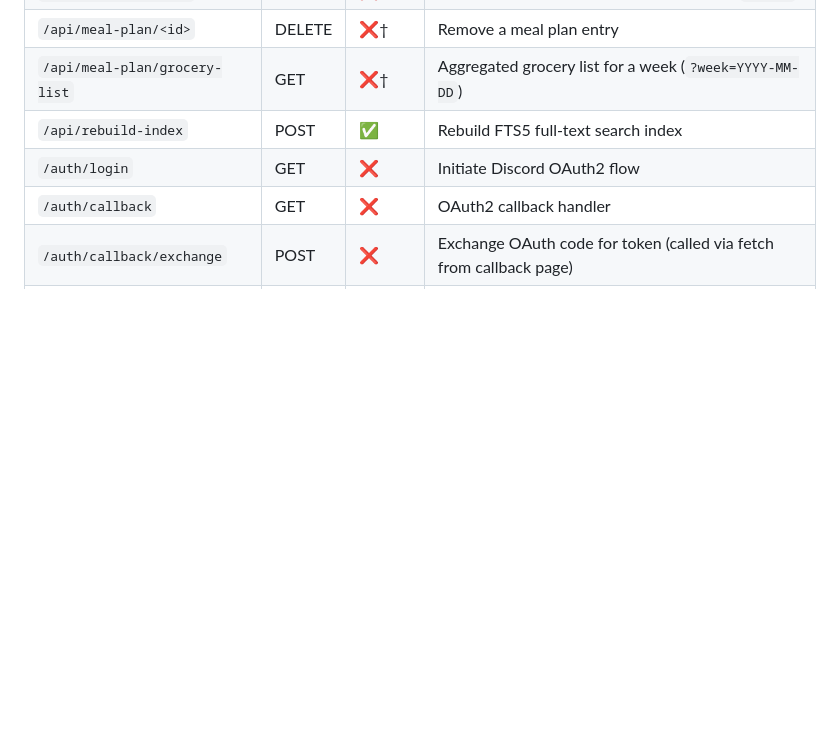
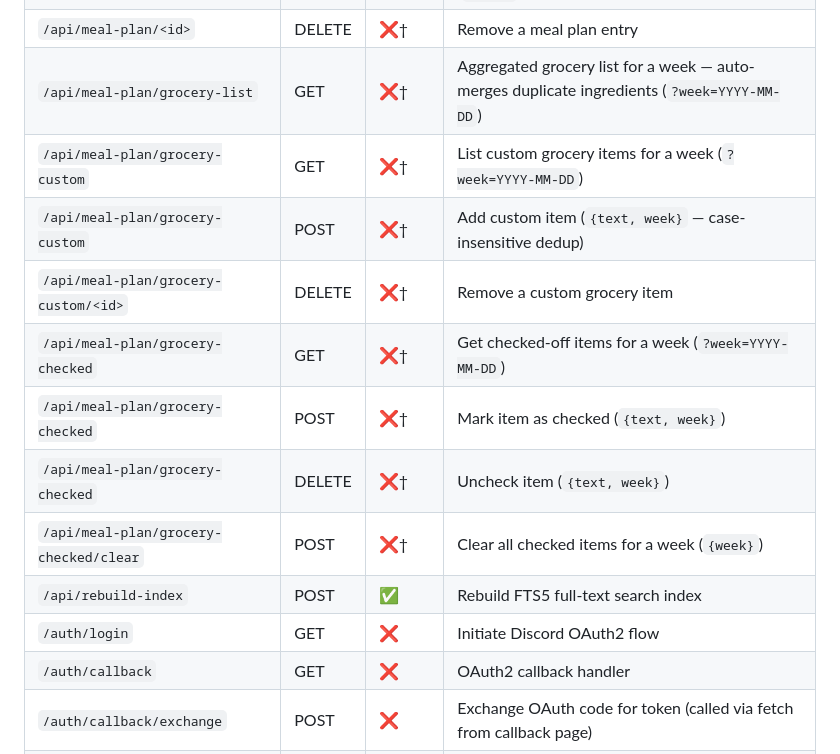
Before and after one commit to Brenttime/reel-to-recipe, a Markdown page: docs/development.md, the part around one of its changes. Rendered like a GitHub page; blank space fills up the shorter version.

```diff
--- a/docs/development.md
+++ b/docs/development.md
@@ -58,7 +58,14 @@ All endpoints except those marked ❌ require Discord authentication (session co
 | `/api/meal-plan/quick` | POST | ❌† | Add a freeform quick plan entry (`{text, date, emoji?}`) |
 | `/api/meal-plan/<id>` | PUT | ❌† | Move a meal plan entry to a different date (`{date}`) |
 | `/api/meal-plan/<id>` | DELETE | ❌† | Remove a meal plan entry |
-| `/api/meal-plan/grocery-list` | GET | ❌† | Aggregated grocery list for a week (`?week=YYYY-MM-DD`) |
+| `/api/meal-plan/grocery-list` | GET | ❌† | Aggregated grocery list for a week — auto-merges duplicate ingredients (`?week=YYYY-MM-DD`) |
+| `/api/meal-plan/grocery-custom` | GET | ❌† | List custom grocery items for a week (`?week=YYYY-MM-DD`) |
+| `/api/meal-plan/grocery-custom` | POST | ❌† | Add custom item (`{text, week}` — case-insensitive dedup) |
+| `/api/meal-plan/grocery-custom/<id>` | DELETE | ❌† | Remove a custom grocery item |
+| `/api/meal-plan/grocery-checked` | GET | ❌† | Get checked-off items for a week (`?week=YYYY-MM-DD`) |
+| `/api/meal-plan/grocery-checked` | POST | ❌† | Mark item as checked (`{text, week}`) |
+| `/api/meal-plan/grocery-checked` | DELETE | ❌† | Uncheck item (`{text, week}`) |
+| `/api/meal-plan/grocery-checked/clear` | POST | ❌† | Clear all checked items for a week (`{week}`) |
 | `/api/rebuild-index` | POST | ✅ | Rebuild FTS5 full-text search index |
 | `/auth/login` | GET | ❌ | Initiate Discord OAuth2 flow |
 | `/auth/callback` | GET | ❌ | OAuth2 callback handler |
```
Also changed, not shown: other parts of docs/development.md (+35 -4 lines), README.md (+2 -2 lines).
